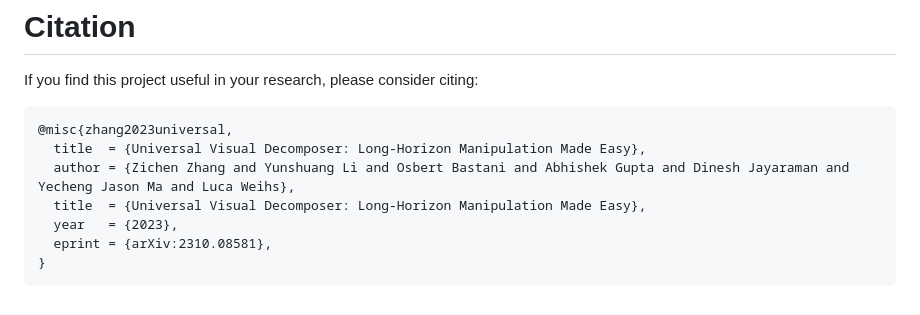
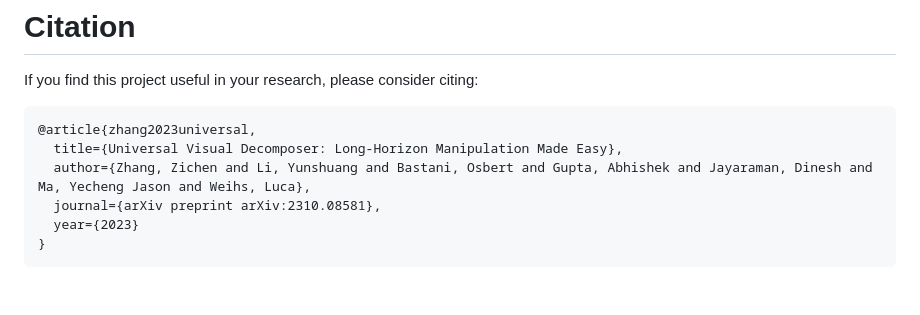
Before and after one commit to zcczhang/UVD, a Markdown page: README.md, the part around the change. Rendered like a GitHub page.

````diff
--- a/README.md
+++ b/README.md
@@ -146,11 +146,10 @@ and passing `--policy` for using MLP or causal GPT policy; `--preprocessor_name`
 If you find this project useful in your research, please consider citing:
 
 ```bibtex
-@misc{zhang2023universal,
-  title  = {Universal Visual Decomposer: Long-Horizon Manipulation Made Easy},
-  author = {Zichen Zhang and Yunshuang Li and Osbert Bastani and Abhishek Gupta and Dinesh Jayaraman and Yecheng Jason Ma and Luca Weihs},
-  title  = {Universal Visual Decomposer: Long-Horizon Manipulation Made Easy},
-  year   = {2023},
-  eprint = {arXiv:2310.08581},
+@article{zhang2023universal,
+  title={Universal Visual Decomposer: Long-Horizon Manipulation Made Easy},
+  author={Zhang, Zichen and Li, Yunshuang and Bastani, Osbert and Gupta, Abhishek and Jayaraman, Dinesh and Ma, Yecheng Jason and Weihs, Luca},
+  journal={arXiv preprint arXiv:2310.08581},
+  year={2023}
 }
 ```
````
